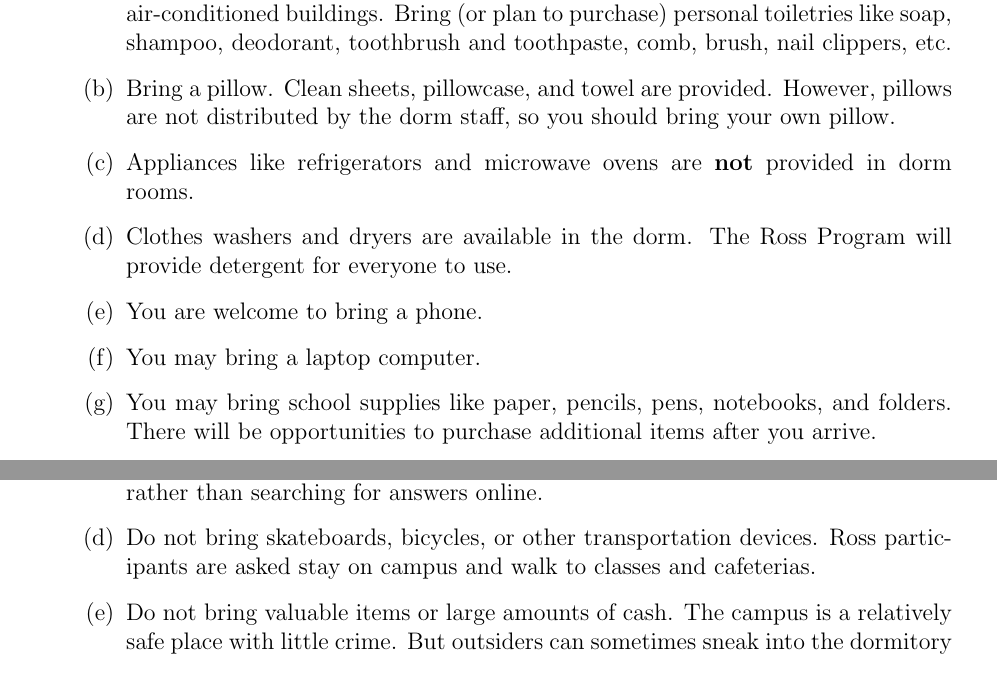
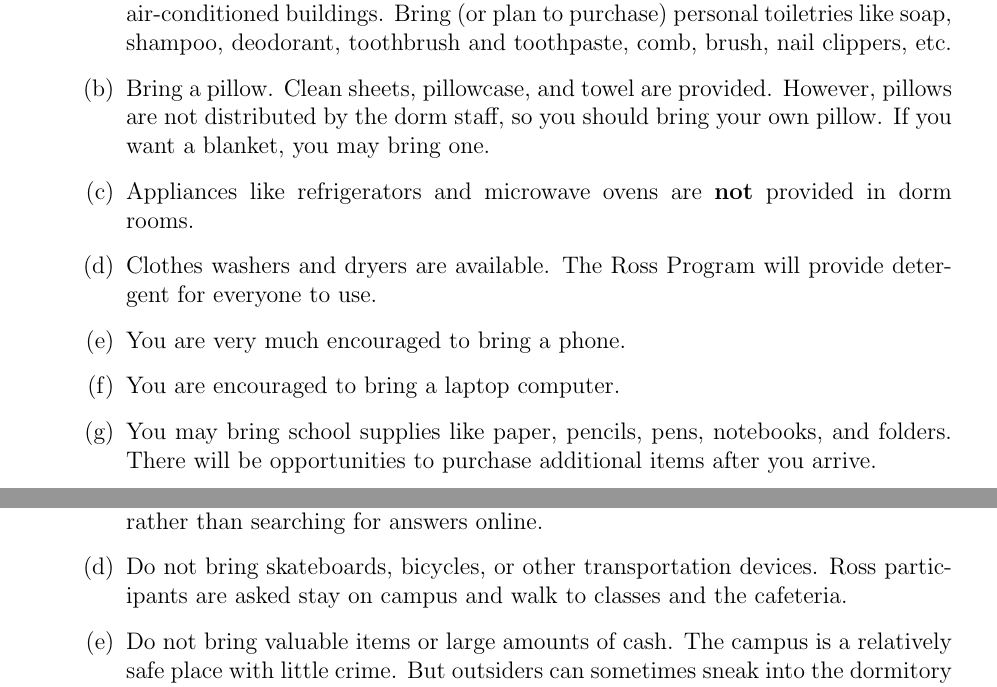
Before and after one commit to rossprogram/materials, a LaTeX document (bring.tex): two parts of page 1 of 2, joined at a grey line, cut so that both start at the same text. Compiled offline with pdfLaTeX.

Commit message:
encourage people to bring a phone

```diff
--- a/bring.tex
+++ b/bring.tex
@@ -19,13 +19,14 @@
    purchase) personal toiletries like soap, shampoo, deodorant,
    toothbrush and toothpaste, comb, brush, nail clippers, etc.
  \item Bring a pillow.  Clean sheets, pillowcase, and towel are
-   provided.  However, pillows are not distributed by the dorm
-   staff, so you should bring your own pillow.
+provided.  However, pillows are not distributed by the dorm staff, so
+you should bring your own pillow.  If you want a blanket, you may
+bring one.
  \item Appliances like refrigerators and microwave ovens are \textbf{not} provided in dorm rooms.
- \item Clothes washers and dryers are available in the dorm.  The Ross
-    Program will provide detergent for everyone to use.
-  \item You are welcome to bring a phone.
-  \item You may bring a laptop computer.
+ \item Clothes washers and dryers are available.  The Ross Program
+will provide detergent for everyone to use.
+  \item You are very much encouraged to bring a phone.
+  \item You are encouraged to bring a laptop computer.
  \item  You may bring school supplies like paper,
    pencils, pens, notebooks, and folders. There will be opportunities
    to purchase additional items after you arrive.
@@ -46,10 +47,10 @@
     outside texts.  It is far better to be puzzled by hard math problems
     and discuss them with others, rather than searching for answers online.
   \item Do not bring skateboards, bicycles, or other transportation devices.
-    Ross participants are asked stay on campus and walk to classes and cafeterias.
+    Ross participants are asked stay on campus and walk to classes and the cafeteria.
   \item Do not bring valuable items or large amounts of cash.  The
     campus is a relatively safe place with little crime.  But
     outsiders can sometimes sneak into the dormitory building and look
     for open doors when no one is there.
-  \item Do not plan other activities while at the Ross Program. All of
+  \item Do not plan other activities while at the Ross Program. \textbf{All of
     your time, effort, and focus will be on the Ross courses and problem
```
Also changed, not shown: bring.tex (2 more changed lines).
